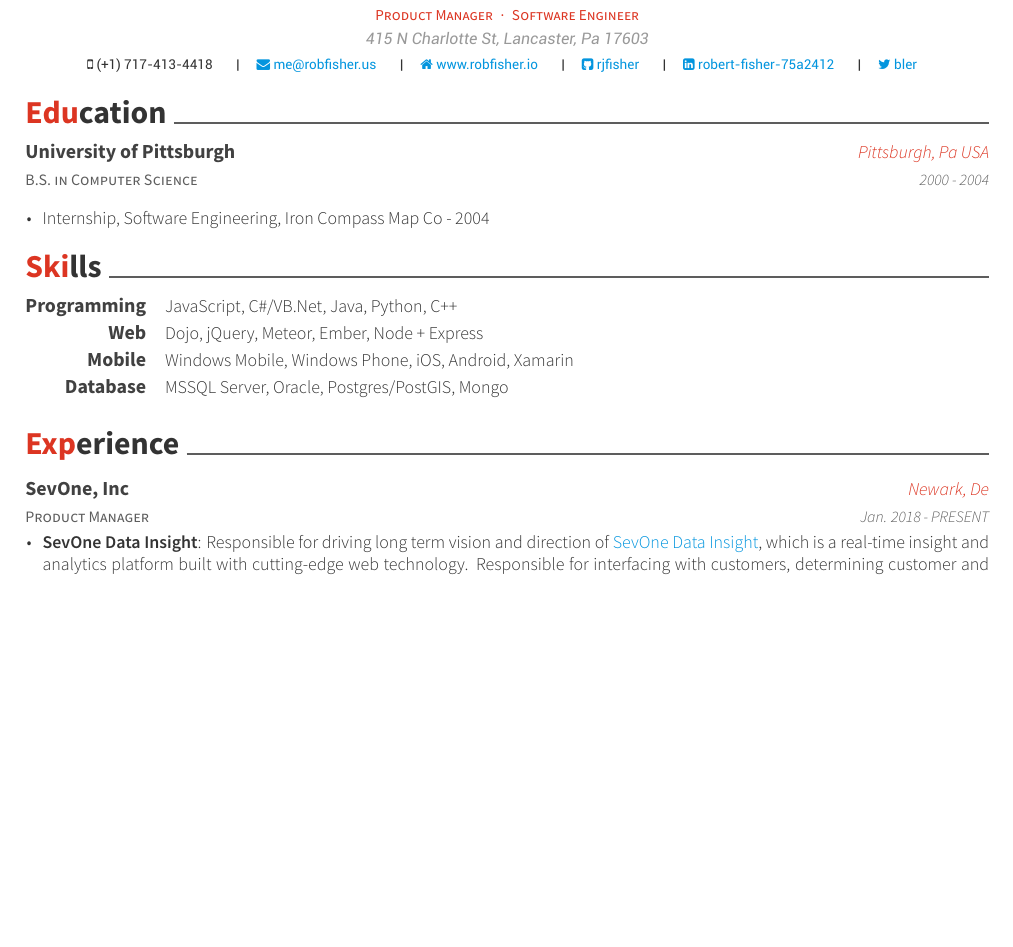
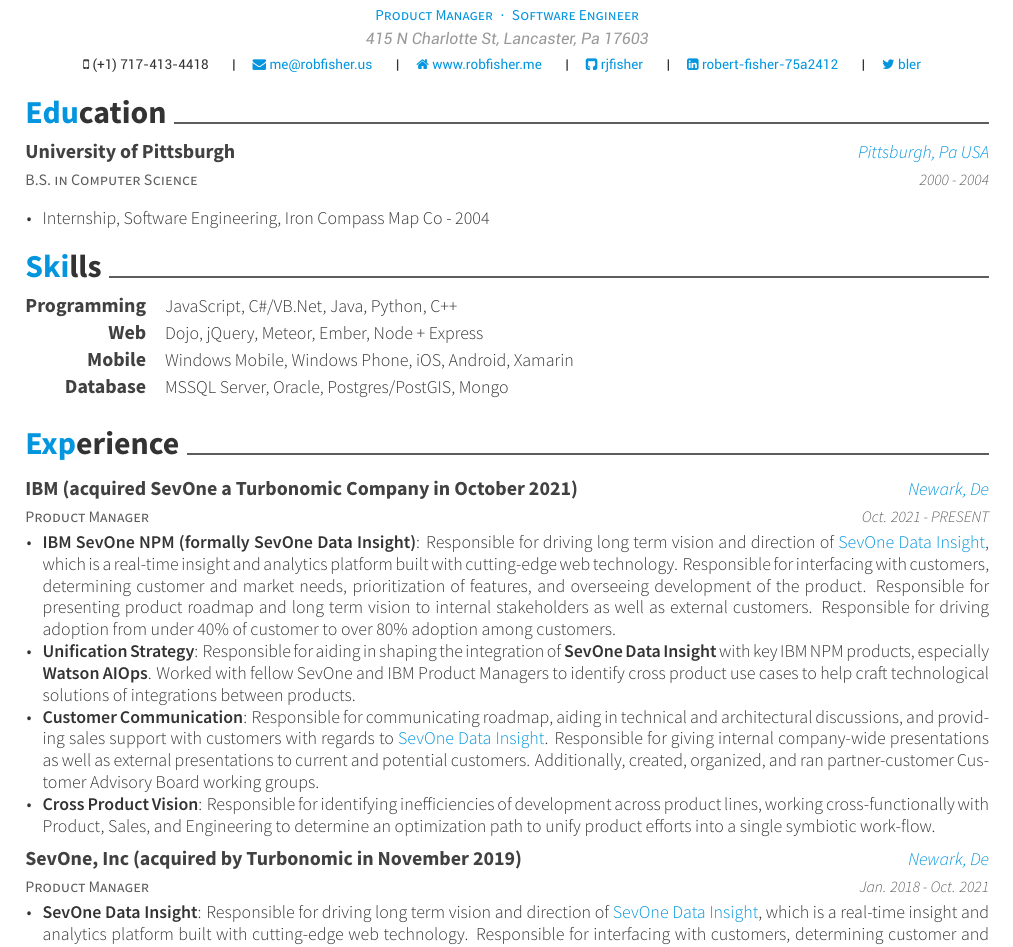
Before and after one commit to rjfisher/tex-resume, a LaTeX CV (src/resume.tex, which reads src/resume/experience.tex): part of page 1 of 4, cut so that both start at the same text, the shorter picture padded with empty space. Compiled offline with XeLaTeX.

Commit message:
Updated Resume
Needed to update now that I work for IBM

```diff
--- a/src/resume.tex
+++ b/src/resume.tex
@@ -21,7 +21,7 @@
 %                 awesome-nephritis, awesome-concrete, awesome-darknight
 %% Color for highlight
 % Define your custom color if you don't like awesome colors
-\colorlet{awesome}{awesome-red}
+\colorlet{awesome}{awesome-skyblue}
 %\definecolor{awesome}{HTML}{CA63A8}
 %% Colors for text
 %\definecolor{darktext}{HTML}{414141}
@@ -49,13 +49,13 @@
 \mobile{(+1) 717-413-4418}
 %%% Social
 \email{me@robfisher.us}
-\homepage{www.robfisher.io}
+\homepage{www.robfisher.me}
 \github{rjfisher}
 \twitter{bler}
 \linkedin{robert-fisher-75a2412}
 %%% Optionals
 \position{Product Manager{\enskip\cdotp\enskip}Software Engineer}
-\quote{Make the change that you want to see in the world.}
+\quote{Be the change that you want to see in the world.}
 
 
 %%%%%%%%%%%%%%%%%%%%%%%%%%%%%%%%%%%%%%
--- a/src/resume/experience.tex
+++ b/src/resume/experience.tex
@@ -2,9 +2,23 @@
 \begin{cventries}
   \cventry
     {Product Manager}
-    {SevOne, Inc}
+    {IBM (acquired SevOne a Turbonomic Company in October 2021)}
     {Newark, De}
-    {Jan. 2018 - PRESENT}
+    {Oct. 2021 - PRESENT}
+    {
+      \begin{cvitems}
+        \item{\textbf{IBM SevOne NPM (formally SevOne Data Insight)}: Responsible for driving long term vision and direction of \href{https://www.sevone.com/sevone-data-insight}{SevOne Data Insight}, which is a real-time insight and analytics platform built with cutting-edge web technology.  Responsible for interfacing with customers, determining customer and market needs, prioritization of features, and overseeing development of the product.  Responsible for presenting product roadmap and long term vision to internal stakeholders as well as external customers.  Responsible for driving adoption from under 40\% of customer to over 80\% adoption among customers.}
+        \item{\textbf{Unification Strategy}: Responsible for aiding in shaping the integration of \textbf{SevOne Data Insight} with key IBM NPM products, especially \textbf{Watson AIOps}.  Worked with fellow SevOne and IBM Product Managers to identify cross product use cases to help craft technological solutions of integrations between products.}
+        \item{\textbf{Customer Communication}: Responsible for communicating roadmap, aiding in technical and architectural discussions, and providing sales support with customers with regards to \href{https://www.sevone.com/sevone-data-insight}{SevOne Data Insight}.  Responsible for giving internal company-wide presentations as well as external presentations to current and potential customers.  Additionally, created, organized, and ran partner-customer Customer Advisory Board working groups.}
+        \item{\textbf{Cross Product Vision}: Responsible for identifying inefficiencies of development across product lines, working cross-functionally with Product, Sales, and Engineering to determine an optimization path to unify product efforts into a single symbiotic work-flow.}
+      \end{cvitems}
+    }
+
+  \cventry
+    {Product Manager}
+    {SevOne, Inc (acquired by Turbonomic in November 2019)}
+    {Newark, De}
+    {Jan. 2018 - Oct. 2021}
     {
       \begin{cvitems}
         \item{\textbf{SevOne Data Insight}: Responsible for driving long term vision and direction of \href{https://www.sevone.com/sevone-data-insight}{SevOne Data Insight}, which is a real-time insight and analytics platform built with cutting-edge web technology.  Responsible for interfacing with customers, determining customer and market needs, prioritization of features, and overseeing development of the product.  Responsible for presenting product roadmap and long term vision to internal stakeholders as well as external customers.  Drove \textbf{SevOne Data Insight} from MVP 1.0 release to full-featured, mature, customer adopted solution.}
```
Also changed, not shown: src/resume.pdf.
